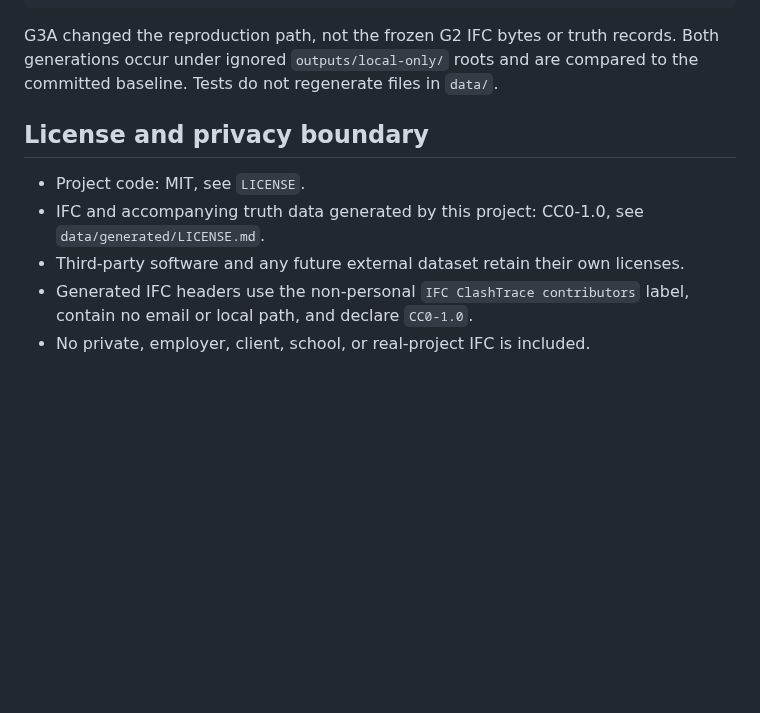
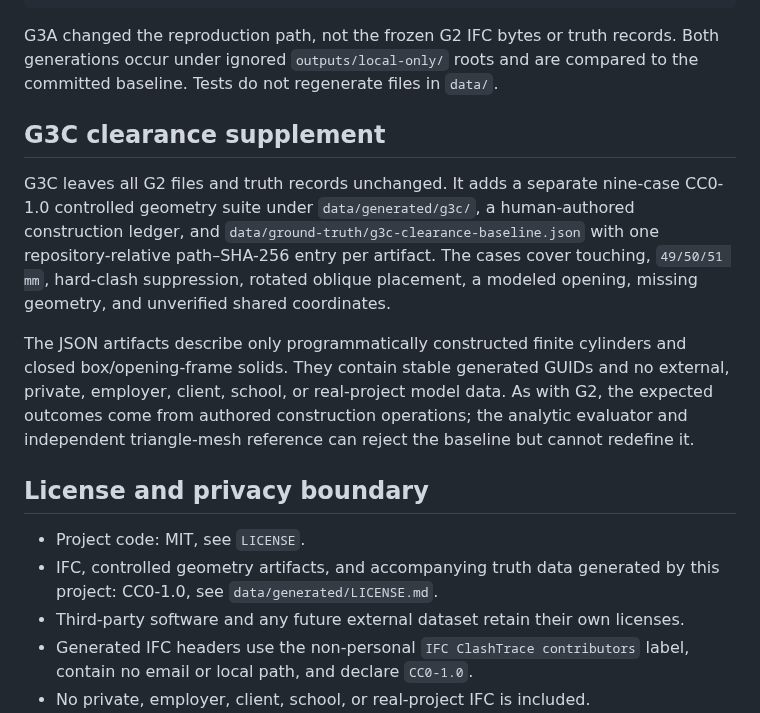
Before and after one commit to delongwangshu49-hub/ifc-clashtrace, a Markdown page: docs/data-and-licenses.md, the part around the change. GitHub-like rendering; blank space fills up the shorter version.

Commit message:
G3C clearance semantics evidence | local 8cf588f

```diff
--- a/docs/data-and-licenses.md
+++ b/docs/data-and-licenses.md
@@ -81,10 +81,16 @@ G2_LOCAL_TEST=PASS
 
 G3A changed the reproduction path, not the frozen G2 IFC bytes or truth records. Both generations occur under ignored `outputs/local-only/` roots and are compared to the committed baseline. Tests do not regenerate files in `data/`.
 
+## G3C clearance supplement
+
+G3C leaves all G2 files and truth records unchanged. It adds a separate nine-case CC0-1.0 controlled geometry suite under `data/generated/g3c/`, a human-authored construction ledger, and `data/ground-truth/g3c-clearance-baseline.json` with one repository-relative path–SHA-256 entry per artifact. The cases cover touching, `49/50/51 mm`, hard-clash suppression, rotated oblique placement, a modeled opening, missing geometry, and unverified shared coordinates.
+
+The JSON artifacts describe only programmatically constructed finite cylinders and closed box/opening-frame solids. They contain stable generated GUIDs and no external, private, employer, client, school, or real-project model data. As with G2, the expected outcomes come from authored construction operations; the analytic evaluator and independent triangle-mesh reference can reject the baseline but cannot redefine it.
+
 ## License and privacy boundary
 
 - Project code: MIT, see `LICENSE`.
-- IFC and accompanying truth data generated by this project: CC0-1.0, see `data/generated/LICENSE.md`.
+- IFC, controlled geometry artifacts, and accompanying truth data generated by this project: CC0-1.0, see `data/generated/LICENSE.md`.
 - Third-party software and any future external dataset retain their own licenses.
 - Generated IFC headers use the non-personal `IFC ClashTrace contributors` label, contain no email or local path, and declare `CC0-1.0`.
 - No private, employer, client, school, or real-project IFC is included.
```
Also changed, not shown: docs/g3c-clearance-semantics.md (added, +84 -0 lines).
